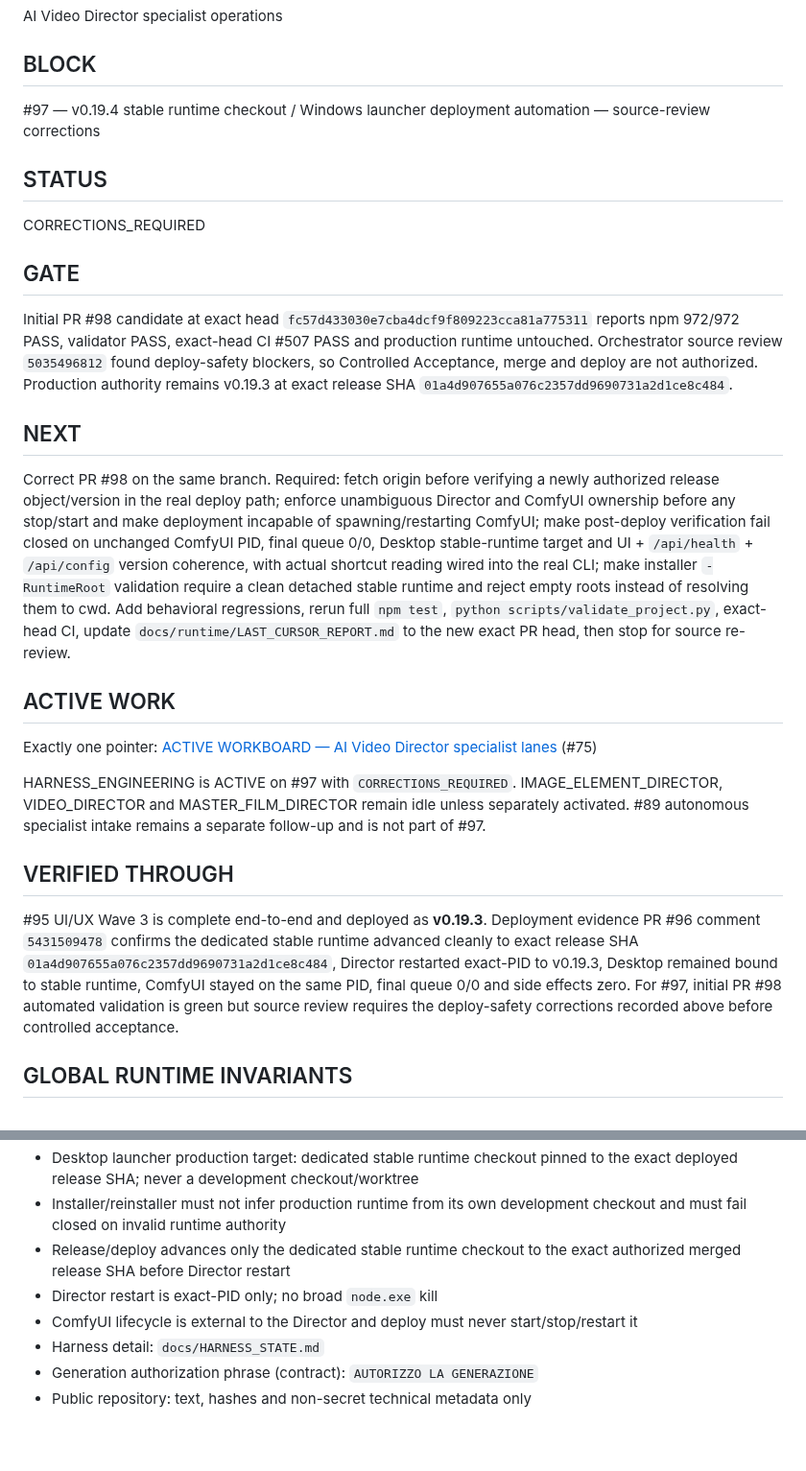
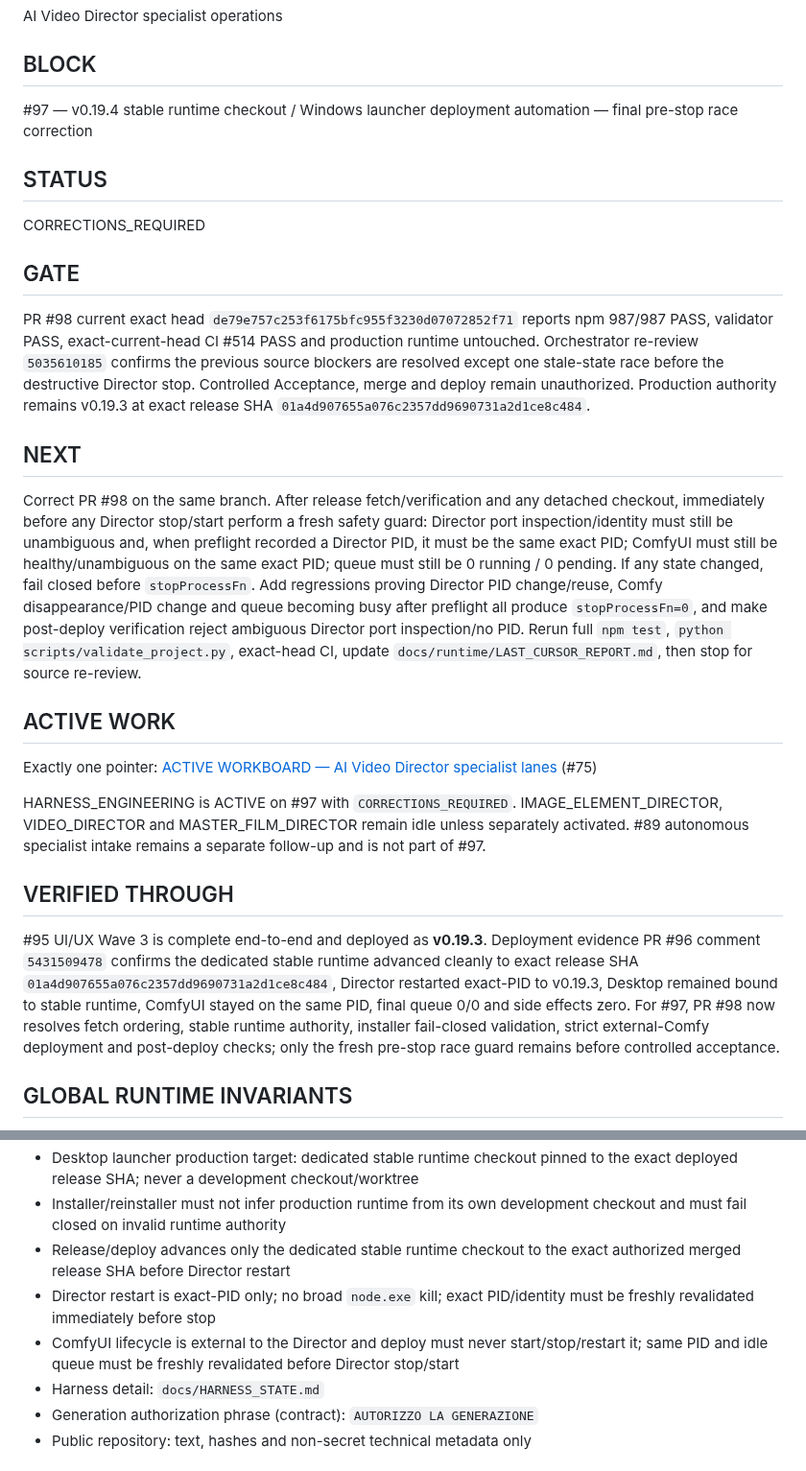
Before and after one commit to mrhz1973/ai-video-director, a Markdown page: docs/runtime/CURRENT_FRONTIER.md, 2 parts joined by grey strips. Shown at 96% size. Drawn GitHub-style; blank space fills up the shorter version.

Commit message:
docs: narrow #97 to final pre-stop race correction

```diff
--- a/docs/runtime/CURRENT_FRONTIER.md
+++ b/docs/runtime/CURRENT_FRONTIER.md
@@ -22,7 +22,7 @@ AI Video Director specialist operations
 
 ## BLOCK
 
-#97 — v0.19.4 stable runtime checkout / Windows launcher deployment automation — source-review corrections
+#97 — v0.19.4 stable runtime checkout / Windows launcher deployment automation — final pre-stop race correction
 
 ## STATUS
 
@@ -30,11 +30,11 @@ CORRECTIONS_REQUIRED
 
 ## GATE
 
-Initial PR #98 candidate at exact head `fc57d433030e7cba4dcf9f809223cca81a775311` reports npm 972/972 PASS, validator PASS, exact-head CI #507 PASS and production runtime untouched. Orchestrator source review `5035496812` found deploy-safety blockers, so Controlled Acceptance, merge and deploy are not authorized. Production authority remains v0.19.3 at exact release SHA `01a4d907655a076c2357dd9690731a2d1ce8c484`.
+PR #98 current exact head `de79e757c253f6175bfc955f3230d07072852f71` reports npm 987/987 PASS, validator PASS, exact-current-head CI #514 PASS and production runtime untouched. Orchestrator re-review `5035610185` confirms the previous source blockers are resolved except one stale-state race before the destructive Director stop. Controlled Acceptance, merge and deploy remain unauthorized. Production authority remains v0.19.3 at exact release SHA `01a4d907655a076c2357dd9690731a2d1ce8c484`.
 
 ## NEXT
 
-Correct PR #98 on the same branch. Required: fetch origin before verifying a newly authorized release object/version in the real deploy path; enforce unambiguous Director and ComfyUI ownership before any stop/start and make deployment incapable of spawning/restarting ComfyUI; make post-deploy verification fail closed on unchanged ComfyUI PID, final queue 0/0, Desktop stable-runtime target and UI + `/api/health` + `/api/config` version coherence, with actual shortcut reading wired into the real CLI; make installer `-RuntimeRoot` validation require a clean detached stable runtime and reject empty roots instead of resolving them to cwd. Add behavioral regressions, rerun full `npm test`, `python scripts/validate_project.py`, exact-head CI, update `docs/runtime/LAST_CURSOR_REPORT.md` to the new exact PR head, then stop for source re-review.
+Correct PR #98 on the same branch. After release fetch/verification and any detached checkout, immediately before any Director stop/start perform a fresh safety guard: Director port inspection/identity must still be unambiguous and, when preflight recorded a Director PID, it must be the same exact PID; ComfyUI must still be healthy/unambiguous on the same exact PID; queue must still be 0 running / 0 pending. If any state changed, fail closed before `stopProcessFn`. Add regressions proving Director PID change/reuse, Comfy disappearance/PID change and queue becoming busy after preflight all produce `stopProcessFn=0`, and make post-deploy verification reject ambiguous Director port inspection/no PID. Rerun full `npm test`, `python scripts/validate_project.py`, exact-head CI, update `docs/runtime/LAST_CURSOR_REPORT.md`, then stop for source re-review.
 
 ## ACTIVE WORK
 
@@ -44,7 +44,7 @@ HARNESS_ENGINEERING is ACTIVE on #97 with `CORRECTIONS_REQUIRED`. IMAGE_ELEMENT_
 
 ## VERIFIED THROUGH
 
-#95 UI/UX Wave 3 is complete end-to-end and deployed as **v0.19.3**. Deployment evidence PR #96 comment `5431509478` confirms the dedicated stable runtime advanced cleanly to exact release SHA `01a4d907655a076c2357dd9690731a2d1ce8c484`, Director restarted exact-PID to v0.19.3, Desktop remained bound to stable runtime, ComfyUI stayed on the same PID, final queue 0/0 and side effects zero. For #97, initial PR #98 automated validation is green but source review requires the deploy-safety corrections recorded above before controlled acceptance.
+#95 UI/UX Wave 3 is complete end-to-end and deployed as **v0.19.3**. Deployment evidence PR #96 comment `5431509478` confirms the dedicated stable runtime advanced cleanly to exact release SHA `01a4d907655a076c2357dd9690731a2d1ce8c484`, Director restarted exact-PID to v0.19.3, Desktop remained bound to stable runtime, ComfyUI stayed on the same PID, final queue 0/0 and side effects zero. For #97, PR #98 now resolves fetch ordering, stable runtime authority, installer fail-closed validation, strict external-Comfy deployment and post-deploy checks; only the fresh pre-stop race guard remains before controlled acceptance.
 
 ## GLOBAL RUNTIME INVARIANTS
 
@@ -56,8 +56,8 @@ HARNESS_ENGINEERING is ACTIVE on #97 with `CORRECTIONS_REQUIRED`. IMAGE_ELEMENT_
 - Desktop launcher production target: dedicated stable runtime checkout pinned to the exact deployed release SHA; never a development checkout/worktree
 - Installer/reinstaller must not infer production runtime from its own development checkout and must fail closed on invalid runtime authority
 - Release/deploy advances only the dedicated stable runtime checkout to the exact authorized merged release SHA before Director restart
-- Director restart is exact-PID only; no broad `node.exe` kill
-- ComfyUI lifecycle is external to the Director and deploy must never start/stop/restart it
+- Director restart is exact-PID only; no broad `node.exe` kill; exact PID/identity must be freshly revalidated immediately before stop
+- ComfyUI lifecycle is external to the Director and deploy must never start/stop/restart it; same PID and idle queue must be freshly revalidated before Director stop/start
 - Harness detail: `docs/HARNESS_STATE.md`
 - Generation authorization phrase (contract): `AUTORIZZO LA GENERAZIONE`
 - Public repository: text, hashes and non-secret technical metadata only
```
Also changed, not shown: other parts of docs/runtime/CURRENT_FRONTIER.md (+1 -1 lines).
